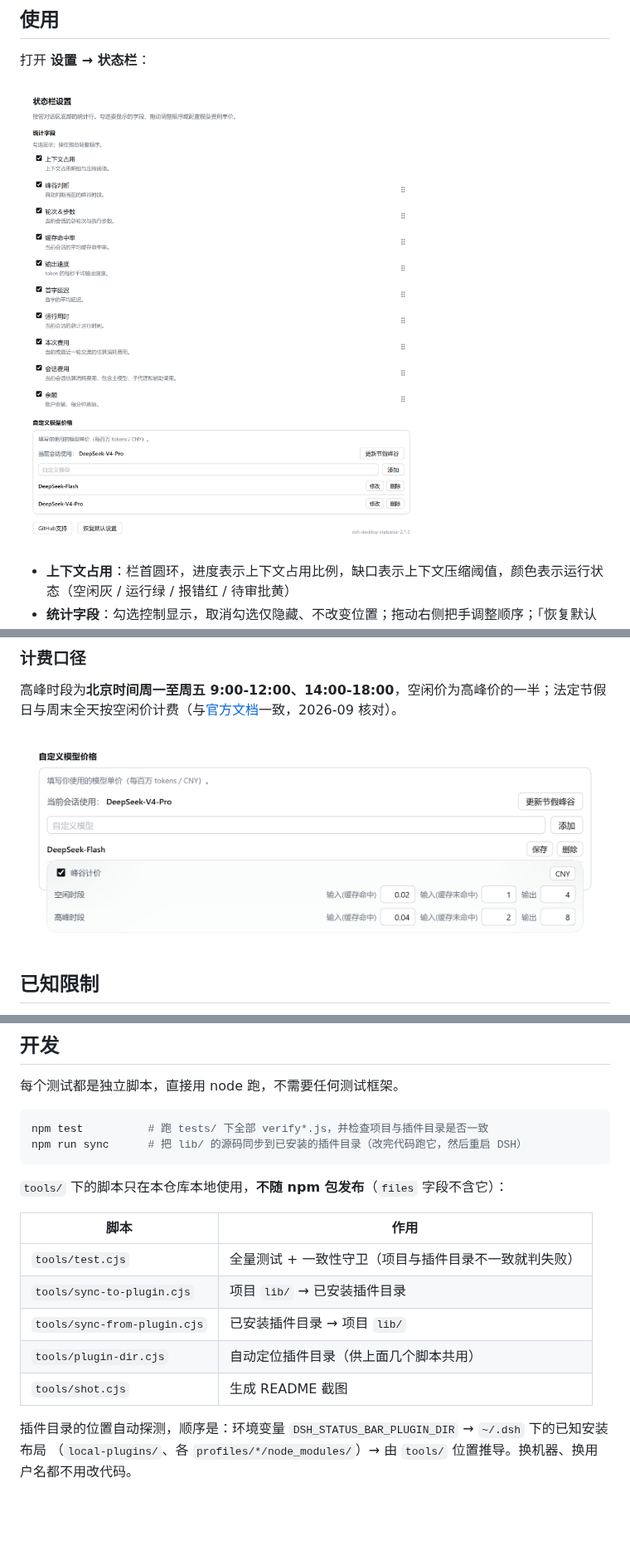
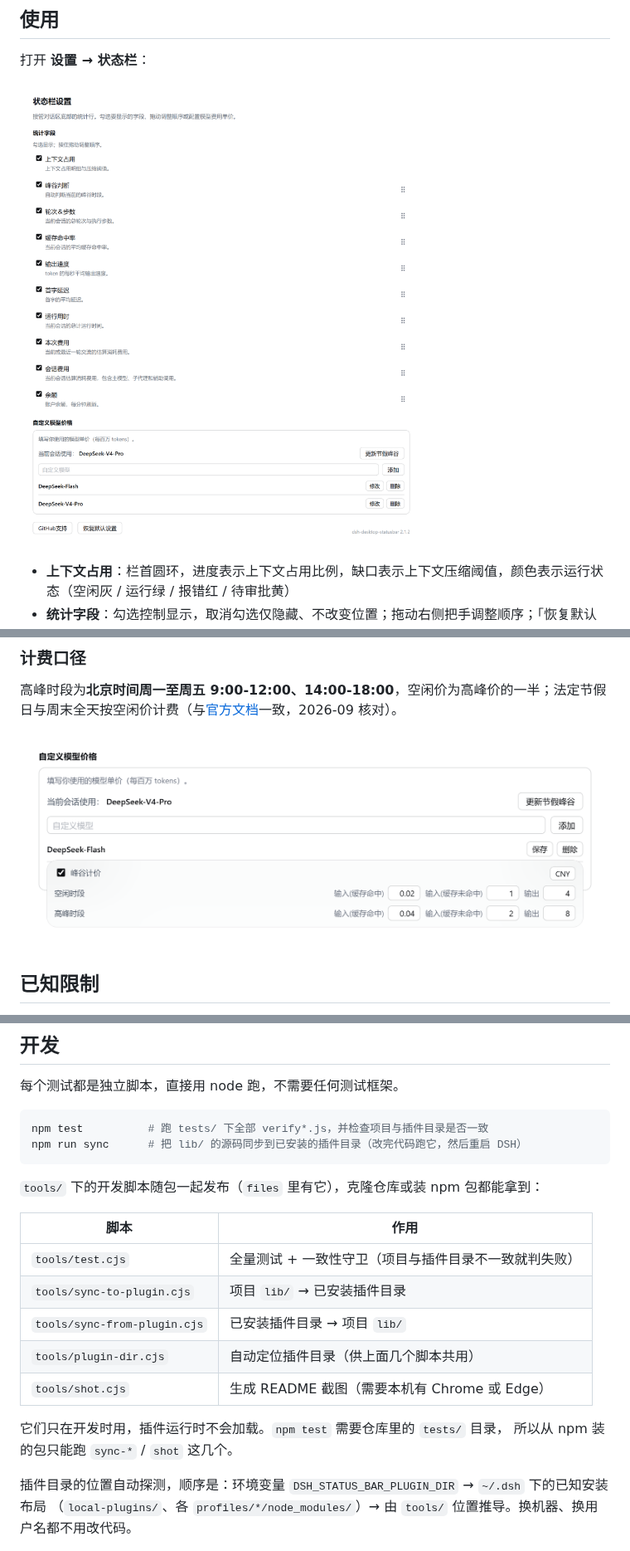
Before and after one commit to raphael-y7/dsh-desktop-statusbar, a Markdown page: README.md, 3 parts joined by grey strips. Shown at 83% size. Rendered like a GitHub page; pictures changed too: docs/pricing.png, docs/settings.png; blank space fills up the shorter version.

````diff
--- a/README.md
+++ b/README.md
@@ -116,7 +116,7 @@ npm test          # 跑 tests/ 下全部 verify*.js，并检查项目与插件
 npm run sync      # 把 lib/ 的源码同步到已安装的插件目录（改完代码跑它，然后重启 DSH）
 ```
 
-`tools/` 下的脚本只在本仓库本地使用，**不随 npm 包发布**（`files` 字段不含它）：
+`tools/` 下的开发脚本随包一起发布（`files` 里有它），克隆仓库或装 npm 包都能拿到：
 
 | 脚本 | 作用 |
 |---|---|
@@ -124,7 +124,10 @@ npm run sync      # 把 lib/ 的源码同步到已安装的插件目录（改完
 | `tools/sync-to-plugin.cjs` | 项目 `lib/` → 已安装插件目录 |
 | `tools/sync-from-plugin.cjs` | 已安装插件目录 → 项目 `lib/` |
 | `tools/plugin-dir.cjs` | 自动定位插件目录（供上面几个脚本共用） |
-| `tools/shot.cjs` | 生成 README 截图 |
+| `tools/shot.cjs` | 生成 README 截图（需要本机有 Chrome 或 Edge） |
+
+它们只在开发时用，插件运行时不会加载。`npm test` 需要仓库里的 `tests/` 目录，
+所以从 npm 装的包只能跑 `sync-*` / `shot` 这几个。
 
 插件目录的位置自动探测，顺序是：环境变量 `DSH_STATUS_BAR_PLUGIN_DIR` → `~/.dsh` 下的已知安装布局
 （`local-plugins/`、各 `profiles/*/node_modules/`）→ 由 `tools/` 位置推导。换机器、换用户名都不用改代码。
````
Also changed, not shown: README.en.md (+7 -3 lines), docs/pricing.en.png, docs/settings.en.png, 1 other file.
